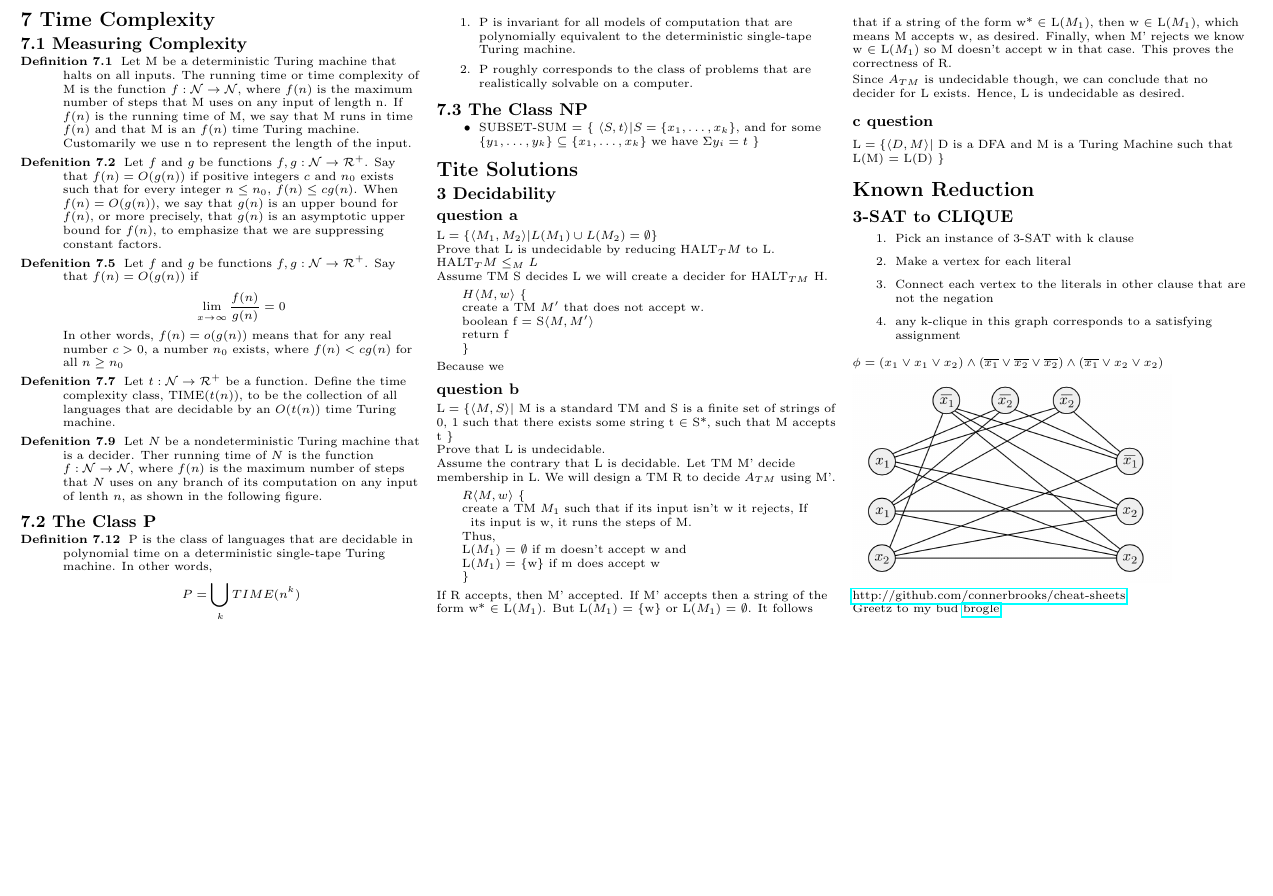
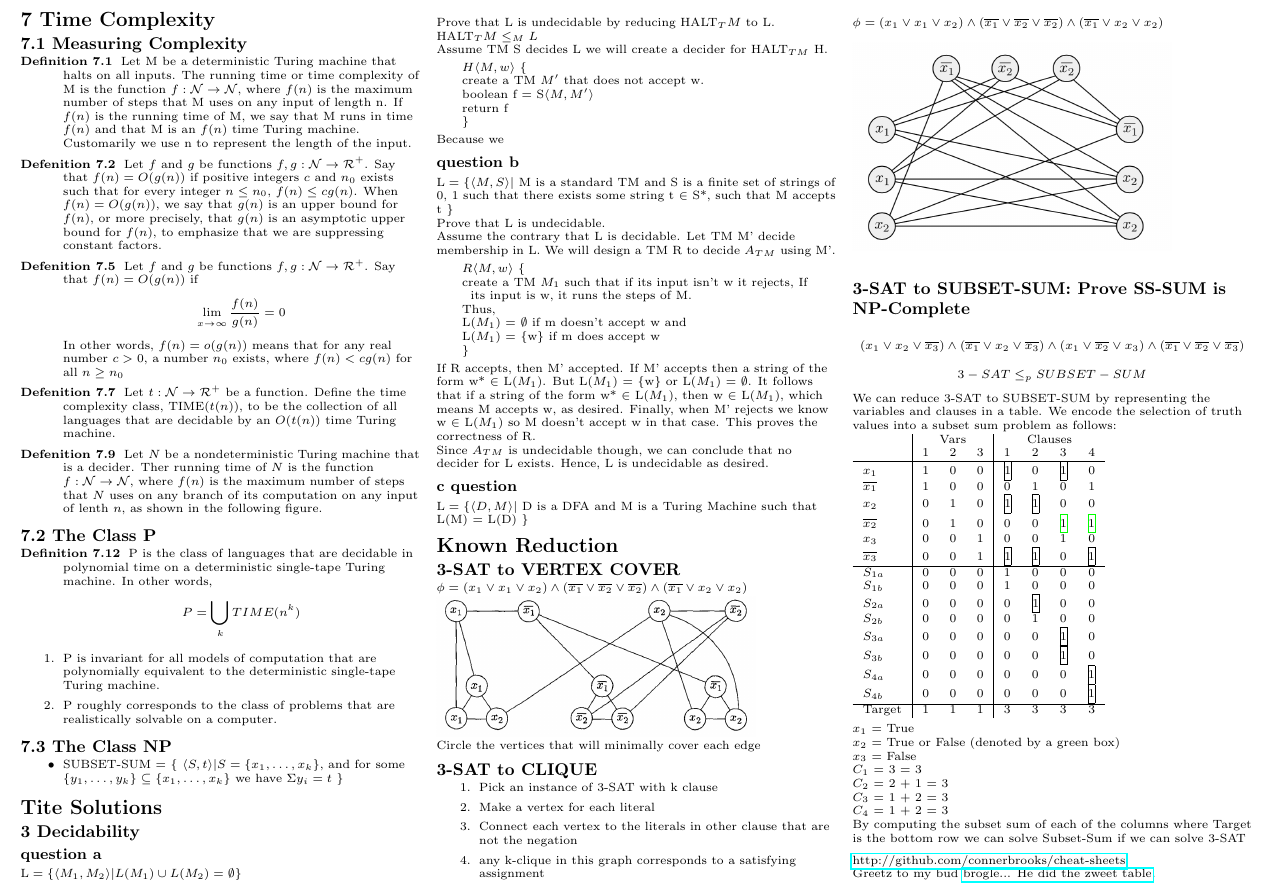
Before and after one commit to connerbrooks/cheat-sheets, a LaTeX document (cot4210/final/final.tex): part of page 2 of 2, cut so that both start at the same text, the shorter picture padded with empty space. Compiled offline with pdfLaTeX.

Commit message:
Refactored from upstream master and added some more sample reductions

```diff
--- a/cot4210/final/final.tex
+++ b/cot4210/final/final.tex
@@ -6,6 +6,7 @@
 \usepackage{hyperref}
 \usepackage[]{algorithm2e}
 \usepackage{graphicx}
+\usepackage{xcolor}
 
 % To make this come out properly in landscape mode, do one of the following
 % 1.
@@ -65,6 +67,12 @@
                                 {1ex plus .2ex}%
                                 {\normalfont\small\bfseries}}
 \makeatother
+
+\newcommand{\cfbox}[2]{%
+    \colorlet{currentcolor}{.}%
+    {\color{#1}%
+    \framebox[1.1\width]{\color{currentcolor}#2}}%
+}
 
 % Define BibTeX command
 \def\BibTeX{{\rm B\kern-.05em{\sc i\kern-.025em b}\kern-.08em
@@ -310,6 +318,11 @@ Since $A_{TM}$ is undecidable though, we can conclude that no decider for L exis
 $\mathrm{L} = \{ \langle{ D, M \rangle} | $ D is a DFA and M is a Turing Machine such that L(M) = L(D) \}
 
 \section{Known Reduction}
+\subsection{3-SAT to VERTEX COVER}
+$\phi = (x_1 \vee x_1 \vee x_2) \wedge (\overline{x_1} \vee \overline{x_2} \vee \overline{x_2} ) \wedge (\overline{x_1} \vee x_2 \vee x_2)$
+\includegraphics[width=0.8\linewidth]{satvc}\\
+Circle the vertices that will minimally cover each edge
+
 \subsection{3-SAT to CLIQUE}
 \begin{enumerate}
   \item Pick an instance of 3-SAT with k clause
@@ -322,14 +335,44 @@ $\phi = (x_1 \vee x_1 \vee x_2) \wedge (\overline{x_1} \vee \overline{x_2} \vee
 
 \includegraphics[width=0.8\linewidth]{satclique}
 
-
-
+\subsection{3-SAT to SUBSET-SUM: Prove SS-SUM is NP-Complete}
+$$
+\left(x_{1} \vee x_{2} \vee \overline{x_{3}}\right)\wedge\left(\overline{x_{1}}\vee x_{2}\vee \overline{x_{3}}\right)\wedge\left(x_{1}\vee \overline{x_{2}}\vee x_{3}\right)\wedge\left(\overline{x_{1}}\vee \overline{x_{2}}\vee \overline{x_{3}}\right)
+$$
+$$3-SAT \leq_{p} SUBSET-SUM$$
+We can reduce 3-SAT to SUBSET-SUM by representing the variables and clauses in a table. We encode the selection of truth values into a subset sum problem as follows: \\
+\begin{tabular}{l | l l l | l l l r }
+& \multicolumn{3}{ c| }{Vars} & \multicolumn{4}{ |c }{Clauses} \\
+ & 1 & 2 & 3 & 1 & 2 & 3 & 4 \\ \hline
+$x_{1}$ & 1 & 0 & 0 & \framebox[1.1\width]{1} \par & 0 & \framebox[1.1\width]{1} \par & 0 \\
+$\overline{x_{1}}$ & 1 & 0 & 0 & 0 & 1 & 0 & 1 \\
+$x_{2}$ & 0 & 1 & 0 & \cfbox{black}{1} & \framebox[1.1\width]{1} \par & 0 & 0 \\
+$\overline{x_{2}}$ & 0 & 1 & 0 & 0 & 0 & \cfbox{green}{1} \par & \cfbox{green}{1} \par \\
+$x_{3}$ & 0 & 0 & 1 & 0 & 0 & 1 & 0 \\
+$\overline{x_{3}}$ & 0 & 0 & 1 & \framebox[1.1\width]{1} \par & \framebox[1.1\width]{1} \par & 0 & \framebox[1.1\width]{1} \par \\ \hline
+$S_{1a}$ & 0 & 0 & 0 & 1 & 0 & 0 & 0 \\
+$S_{1b}$ & 0 & 0 & 0 & 1 & 0 & 0 & 0 \\
+$S_{2a}$ & 0 & 0 & 0 & 0 & \framebox[1.1\width]{1} \par & 0 & 0 \\
+$S_{2b}$ & 0 & 0 & 0 & 0 & 1 & 0 & 0 \\
+$S_{3a}$ & 0 & 0 & 0 & 0 & 0 & \framebox[1.1\width]{1} \par & 0 \\
+$S_{3b}$ & 0 & 0 & 0 & 0 & 0 & \framebox[1.1\width]{1} \par & 0 \\
+$S_{4a}$ & 0 & 0 & 0 & 0 & 0 & 0 & \framebox[1.1\width]{1} \par \\
+$S_{4b}$ & 0 & 0 & 0 & 0 & 0 & 0 & \framebox[1.1\width]{1} \par \\ \hline
+Target & 1 & 1 & 1 & 3 & 3 & 3 & 3 \\
+\end{tabular} \\ \vspace{3pt}
+$x_{1}$ = True \\
+$x_{2}$ = True or False (denoted by a green box) \\
+$x_{3}$ = False \\
+$C_{1}$ = 3 = 3 \\
+$C_{2}$ = 2 + 1 = 3\\
+$C_{3}$ = 1 + 2 = 3\\
+$C_{4}$ = 1 + 2 = 3\\
+By computing the subset sum of each of the columns where Target is the bottom row we can solve Subset-Sum if we can solve 3-SAT\\
 
 %Copyright \copyright\ 2015 Conner Brooks
-
-\href{http://github.com/connerbrooks/cheat-sheets}{http://github.com/connerbrooks/cheat-sheets}
-\newline
-Greetz to my bud \href{http://github.com/broglea}{brogle}.
+\vspace{5pt}
+\href{http://github.com/connerbrooks/cheat-sheets}{http://github.com/connerbrooks/cheat-sheets}\\
+Greetz to my bud \href{http://github.com/broglea}{brogle... He did the zweet table}.
 
 \end{multicols}
 \end{document}
```
Also changed, not shown: cot4210/final/satvc.png (added), cot4210/final/final.tex (1 more changed lines).
